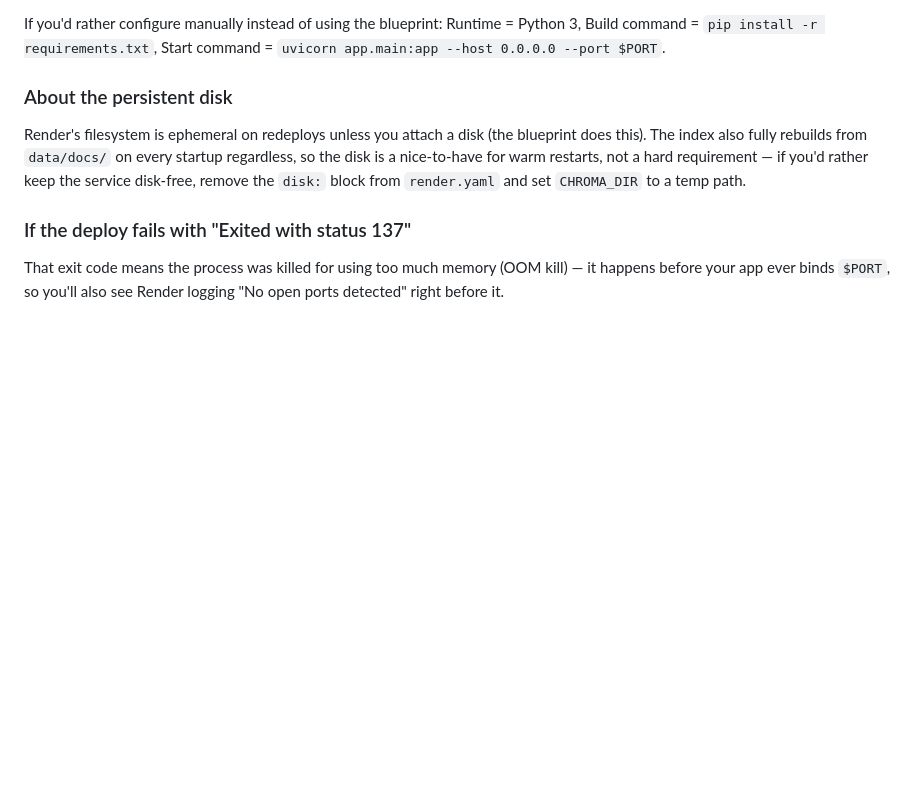
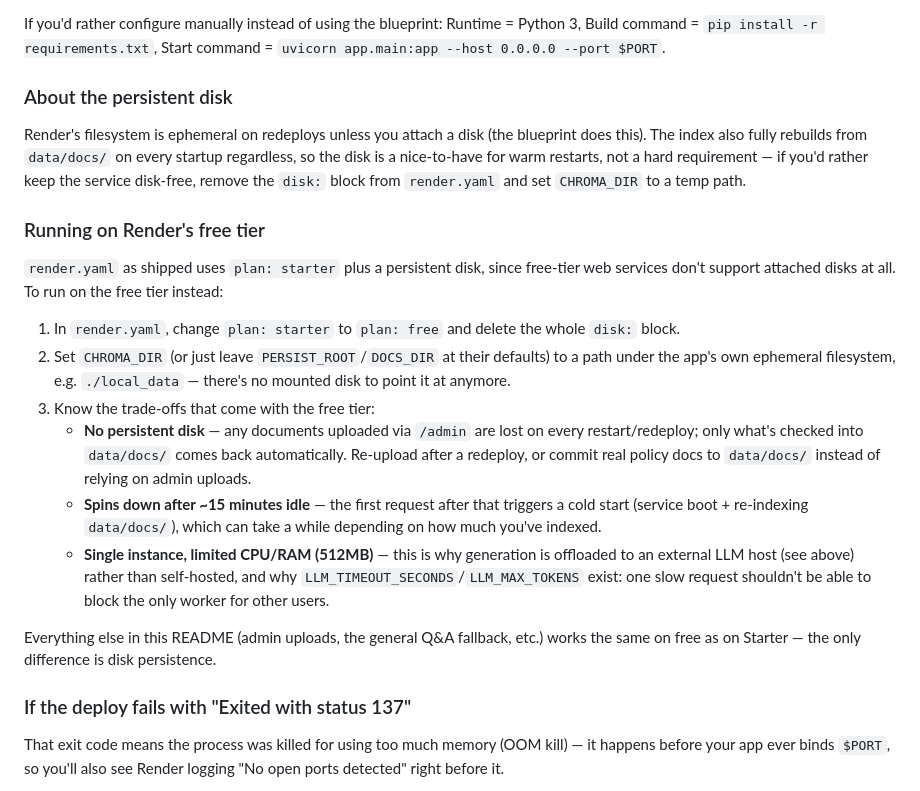
Before and after one commit to hayal05/Atlas, a Markdown page: compliance-rag/README.md, the part around one of its changes. GitHub-like rendering; blank space fills up the shorter version.

```diff
--- a/compliance-rag/README.md
+++ b/compliance-rag/README.md
@@ -120,6 +174,35 @@ for warm restarts, not a hard requirement — if you'd rather keep the
 service disk-free, remove the `disk:` block from `render.yaml` and set
 `CHROMA_DIR` to a temp path.
 
+### Running on Render's free tier
+
+`render.yaml` as shipped uses `plan: starter` plus a persistent disk, since
+free-tier web services don't support attached disks at all. To run on the
+free tier instead:
+
+1. In `render.yaml`, change `plan: starter` to `plan: free` and delete the
+   whole `disk:` block.
+2. Set `CHROMA_DIR` (or just leave `PERSIST_ROOT`/`DOCS_DIR` at their
+   defaults) to a path under the app's own ephemeral filesystem, e.g.
+   `./local_data` — there's no mounted disk to point it at anymore.
+3. Know the trade-offs that come with the free tier:
+   - **No persistent disk** — any documents uploaded via `/admin` are lost
+     on every restart/redeploy; only what's checked into `data/docs/` comes
+     back automatically. Re-upload after a redeploy, or commit real policy
+     docs to `data/docs/` instead of relying on admin uploads.
+   - **Spins down after ~15 minutes idle** — the first request after that
+     triggers a cold start (service boot + re-indexing `data/docs/`), which
+     can take a while depending on how much you've indexed.
+   - **Single instance, limited CPU/RAM (512MB)** — this is why generation
+     is offloaded to an external LLM host (see above) rather than
+     self-hosted, and why `LLM_TIMEOUT_SECONDS`/`LLM_MAX_TOKENS` exist: one
+     slow request shouldn't be able to block the only worker for other
+     users.
+
+Everything else in this README (admin uploads, the general Q&A fallback,
+etc.) works the same on free as on Starter — the only difference is disk
+persistence.
+
 ### If the deploy fails with "Exited with status 137"
 
 That exit code means the process was killed for using too much memory
```
Also changed, not shown: other parts of compliance-rag/README.md (+77 -8 lines).
